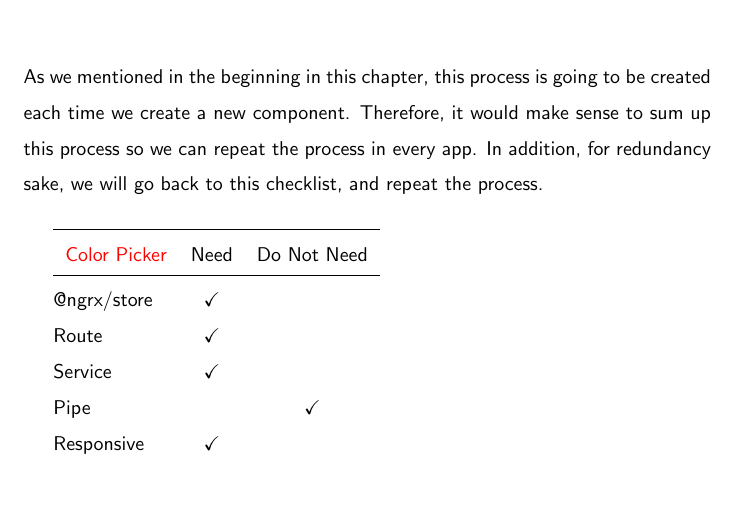
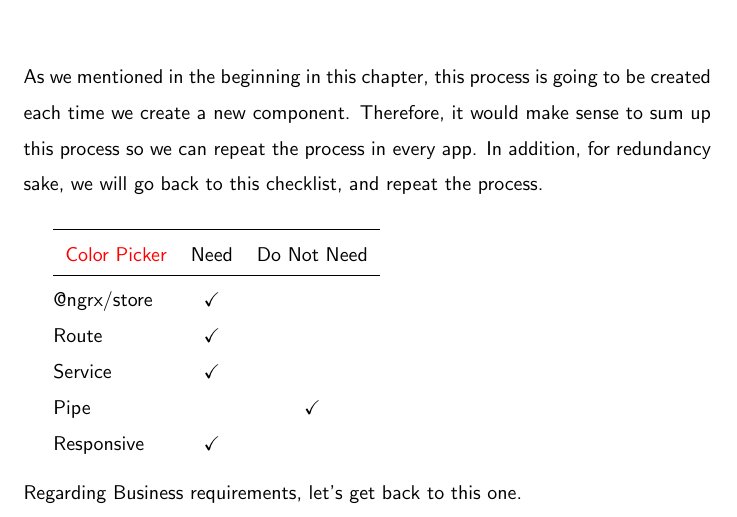
Before and after one commit to razroo/angular-content, a LaTeX document (main.tex, which reads creating-second-component/creating-second-component.tex): part of page 95 of 95, cut so that both start at the same text. Compiled offline with pdfLaTeX.

Commit message:
Add the fact that we still need business requirements for the creation of a second component.

```diff
--- a/creating-second-component/creating-second-component.tex
+++ b/creating-second-component/creating-second-component.tex
@@ -65,3 +65,5 @@ for redundancy sake, we will go back to this checklist, and repeat the process.\
  Pipe        &            & \checkmark \\
  Responsive  & \checkmark &            \\
 \end{tabular}
+\\*\\*
+Regarding Business requirements, let's get back to this one.
```
